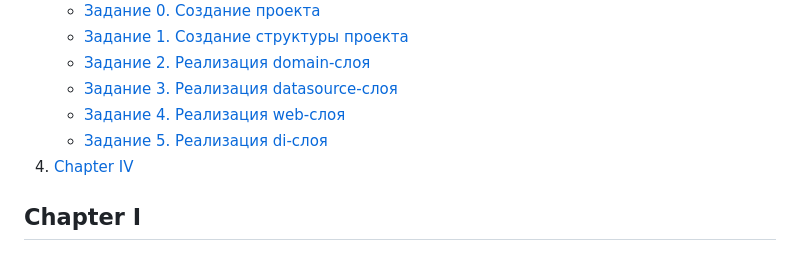
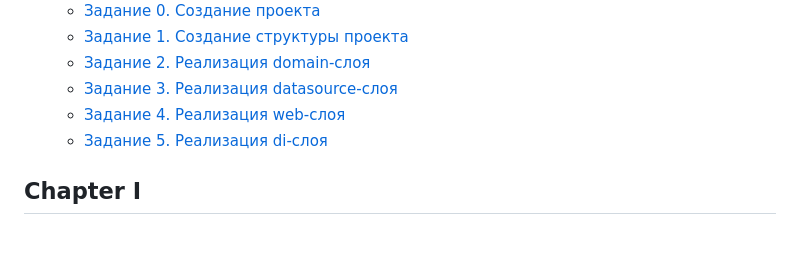
Before and after one commit to v86517/tic-tac-toe_game_on_Python_with_Flask, a Markdown page: README.md, the part around the change. Rendered like a GitHub page.

```diff
--- a/README.md
+++ b/README.md
@@ -14,8 +14,6 @@
      - [Задание 3. Реализация datasource-слоя](#задание-3-реализация-datasource-слоя)
      - [Задание 4. Реализация web-слоя](#задание-4-реализация-web-слоя)
      - [Задание 5. Реализация di-слоя](#задание-5-реализация-di-слоя)
- 3. [Chapter IV](#chapter-iv)
-
 
 
 ## Chapter I
```
